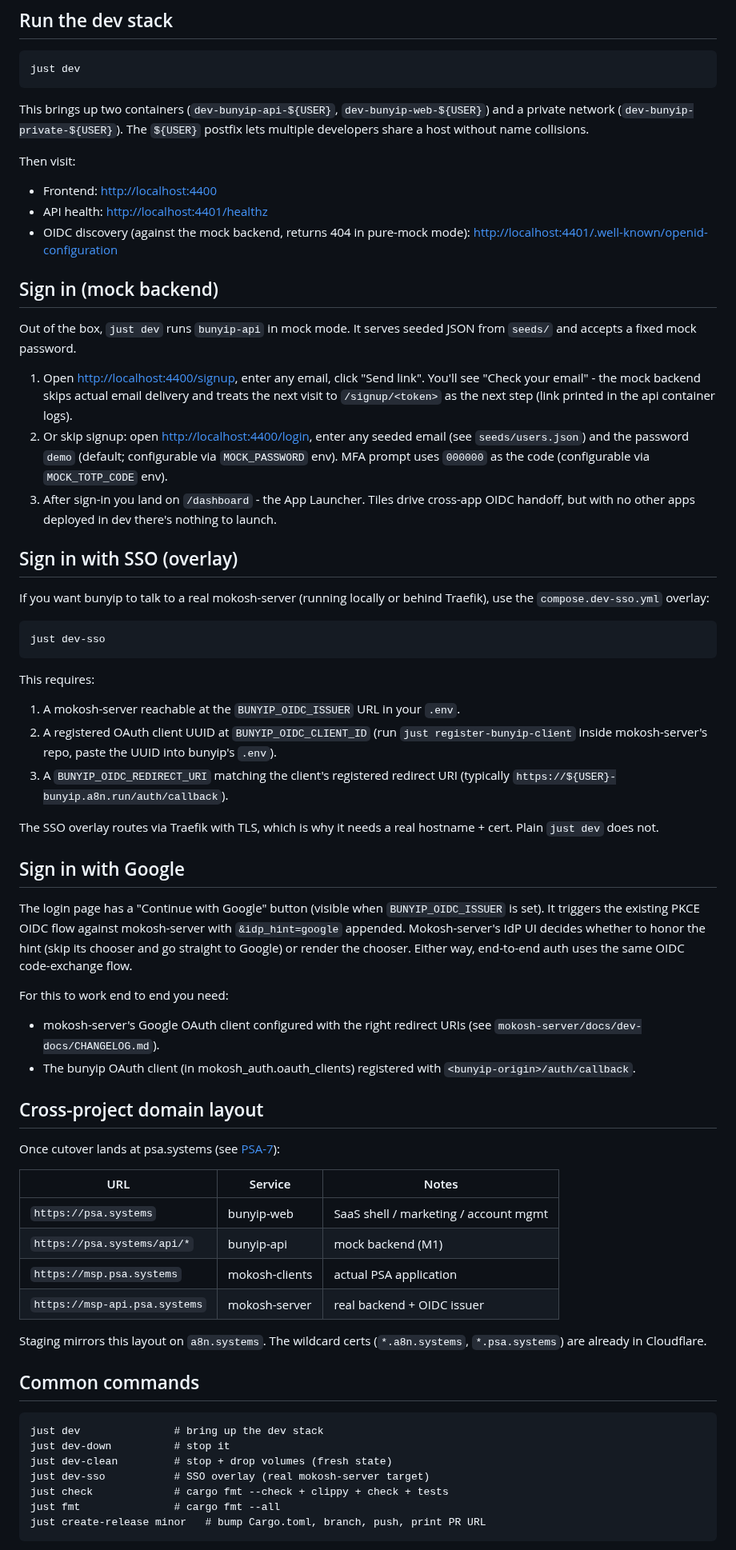
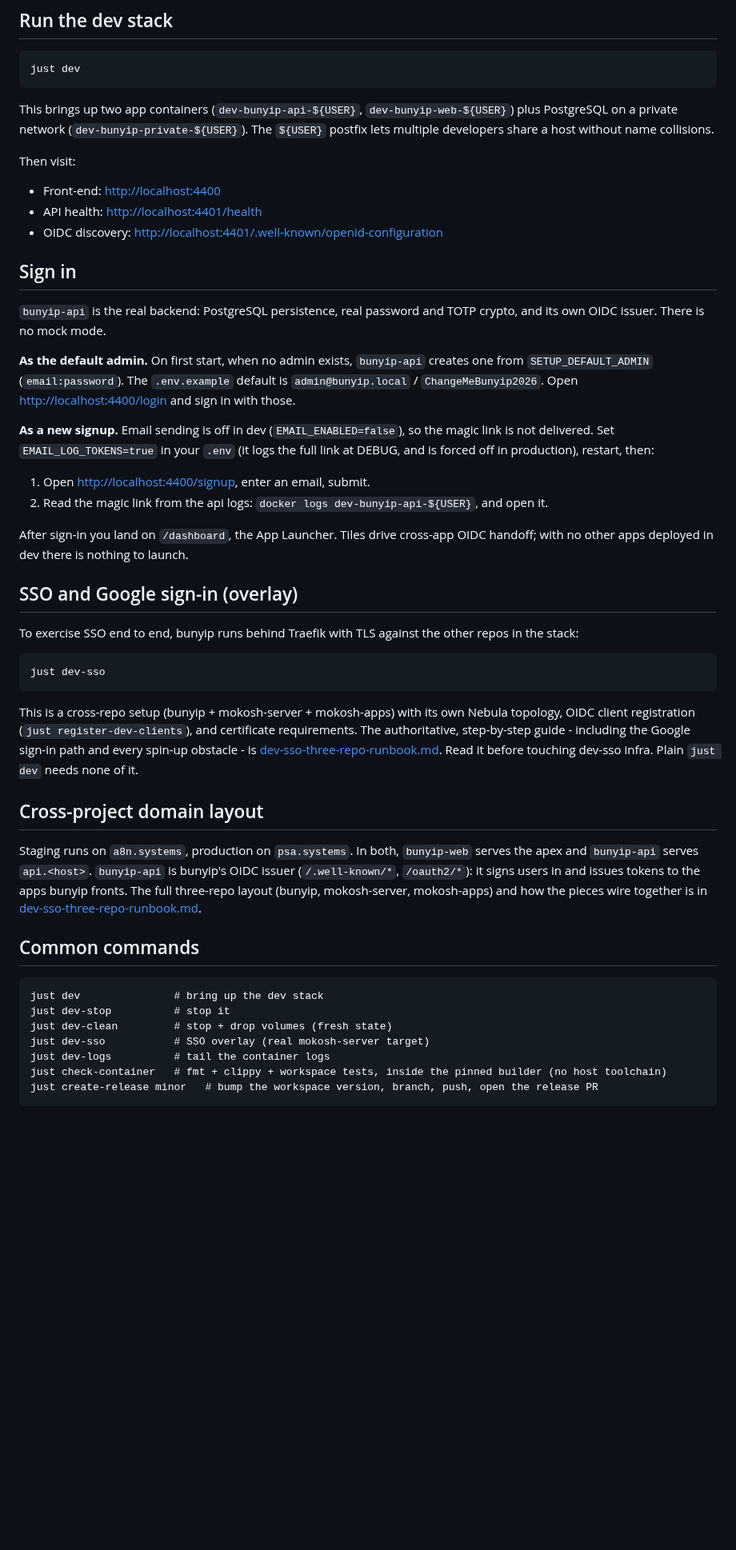
Before and after one commit to psa-systems/bunyip, a Markdown page: docs/getting-started.md, the part around one of its changes. Shown at 80% size. Drawn GitHub-style; blank space fills up the shorter version.

````diff
--- a/docs/getting-started.md
+++ b/docs/getting-started.md
@@ -17,69 +17,50 @@ This guide covers the developer fast path: clone, run, sign in, click around. Se
 just dev
 ```
 
-This brings up two containers (`dev-bunyip-api-${USER}`, `dev-bunyip-web-${USER}`) and a private network (`dev-bunyip-private-${USER}`). The `${USER}` postfix lets multiple developers share a host without name collisions.
+This brings up two app containers (`dev-bunyip-api-${USER}`, `dev-bunyip-web-${USER}`) plus PostgreSQL on a private network (`dev-bunyip-private-${USER}`). The `${USER}` postfix lets multiple developers share a host without name collisions.
 
 Then visit:
 
-- Frontend: <http://localhost:4400>
-- API health: <http://localhost:4401/healthz>
-- OIDC discovery (against the mock backend, returns 404 in pure-mock mode): <http://localhost:4401/.well-known/openid-configuration>
+- Front-end: <http://localhost:4400>
+- API health: <http://localhost:4401/health>
+- OIDC discovery: <http://localhost:4401/.well-known/openid-configuration>
 
-## Sign in (mock backend)
+## Sign in
 
-Out of the box, `just dev` runs `bunyip-api` in mock mode. It serves seeded JSON from `seeds/` and accepts a fixed mock password.
+`bunyip-api` is the real backend: PostgreSQL persistence, real password and TOTP crypto, and its own OIDC issuer. There is no mock mode.
 
-1. Open <http://localhost:4400/signup>, enter any email, click "Send link". You'll see "Check your email" - the mock backend skips actual email delivery and treats the next visit to `/signup/<token>` as the next step (link printed in the api container logs).
-2. Or skip signup: open <http://localhost:4400/login>, enter any seeded email (see `seeds/users.json`) and the password `demo` (default; configurable via `MOCK_PASSWORD` env). MFA prompt uses `000000` as the code (configurable via `MOCK_TOTP_CODE` env).
-3. After sign-in you land on `/dashboard` - the App Launcher. Tiles drive cross-app OIDC handoff, but with no other apps deployed in dev there's nothing to launch.
+**As the default admin.** On first start, when no admin exists, `bunyip-api` creates one from `SETUP_DEFAULT_ADMIN` (`email:password`). The `.env.example` default is `admin@bunyip.local` / `ChangeMeBunyip2026`. Open <http://localhost:4400/login> and sign in with those.
 
-## Sign in with SSO (overlay)
+**As a new signup.** Email sending is off in dev (`EMAIL_ENABLED=false`), so the magic link is not delivered. Set `EMAIL_LOG_TOKENS=true` in your `.env` (it logs the full link at DEBUG, and is forced off in production), restart, then:
 
-If you want bunyip to talk to a real mokosh-server (running locally or behind Traefik), use the `compose.dev-sso.yml` overlay:
+1. Open <http://localhost:4400/signup>, enter an email, submit.
+2. Read the magic link from the api logs: `docker logs dev-bunyip-api-${USER}`, and open it.
+
+After sign-in you land on `/dashboard`, the App Launcher. Tiles drive cross-app OIDC handoff; with no other apps deployed in dev there is nothing to launch.
+
+## SSO and Google sign-in (overlay)
+
+To exercise SSO end to end, bunyip runs behind Traefik with TLS against the other repos in the stack:
 
 ```nu
 just dev-sso
 ```
 
-This requires:
-
-1. A mokosh-server reachable at the `BUNYIP_OIDC_ISSUER` URL in your `.env`.
-2. A registered OAuth client UUID at `BUNYIP_OIDC_CLIENT_ID` (run `just register-bunyip-client` inside mokosh-server's repo, paste the UUID into bunyip's `.env`).
-3. A `BUNYIP_OIDC_REDIRECT_URI` matching the client's registered redirect URI (typically `https://${USER}-bunyip.a8n.run/auth/callback`).
-
-The SSO overlay routes via Traefik with TLS, which is why it needs a real hostname + cert. Plain `just dev` does not.
-
-## Sign in with Google
-
-The login page has a "Continue with Google" button (visible when `BUNYIP_OIDC_ISSUER` is set). It triggers the existing PKCE OIDC flow against mokosh-server with `&idp_hint=google` appended. Mokosh-server's IdP UI decides whether to honor the hint (skip its chooser and go straight to Google) or render the chooser. Either way, end-to-end auth uses the same OIDC code-exchange flow.
-
-For this to work end to end you need:
-
-- mokosh-server's Google OAuth client configured with the right redirect URIs (see `mokosh-server/docs/dev-docs/CHANGELOG.md`).
-- The bunyip OAuth client (in mokosh_auth.oauth_clients) registered with `<bunyip-origin>/auth/callback`.
+This is a cross-repo setup (bunyip + mokosh-server + mokosh-apps) with its own Nebula topology, OIDC client registration (`just register-dev-clients`), and certificate requirements. The authoritative, step-by-step guide - including the Google sign-in path and every spin-up obstacle - is [dev-sso-three-repo-runbook.md](dev-sso-three-repo-runbook.md). Read it before touching dev-sso infra. Plain `just dev` needs none of it.
 
 ## Cross-project domain layout
 
-Once cutover lands at psa.systems (see [PSA-7](https://niceguyit.myjetbrains.com/youtrack/issue/PSA-7)):
-
-| URL | Service | Notes |
-|-----|---------|-------|
-| `https://psa.systems` | bunyip-web | SaaS shell / marketing / account mgmt |
-| `https://psa.systems/api/*` | bunyip-api | mock backend (M1) |
-| `https://msp.psa.systems` | mokosh-clients | actual PSA application |
-| `https://msp-api.psa.systems` | mokosh-server | real backend + OIDC issuer |
-
-Staging mirrors this layout on `a8n.systems`. The wildcard certs (`*.a8n.systems`, `*.psa.systems`) are already in Cloudflare.
+Staging runs on `a8n.systems`, production on `psa.systems`. In both, `bunyip-web` serves the apex and `bunyip-api` serves `api.<host>`. `bunyip-api` is bunyip's OIDC issuer (`/.well-known/*`, `/oauth2/*`): it signs users in and issues tokens to the apps bunyip fronts. The full three-repo layout (bunyip, mokosh-server, mokosh-apps) and how the pieces wire together is in [dev-sso-three-repo-runbook.md](dev-sso-three-repo-runbook.md).
 
 ## Common commands
 
 ```nu
 just dev               # bring up the dev stack
-just dev-down          # stop it
+just dev-stop          # stop it
 just dev-clean         # stop + drop volumes (fresh state)
 just dev-sso           # SSO overlay (real mokosh-server target)
-just check             # cargo fmt --check + clippy + check + tests
-just fmt               # cargo fmt --all
-just create-release minor   # bump Cargo.toml, branch, push, print PR URL
+just dev-logs          # tail the container logs
+just check-container   # fmt + clippy + workspace tests, inside the pinned builder (no host toolchain)
+just create-release minor   # bump the workspace version, branch, push, open the release PR
 ```
 
````
Also changed, not shown: other parts of docs/getting-started.md (+18 -20 lines).
